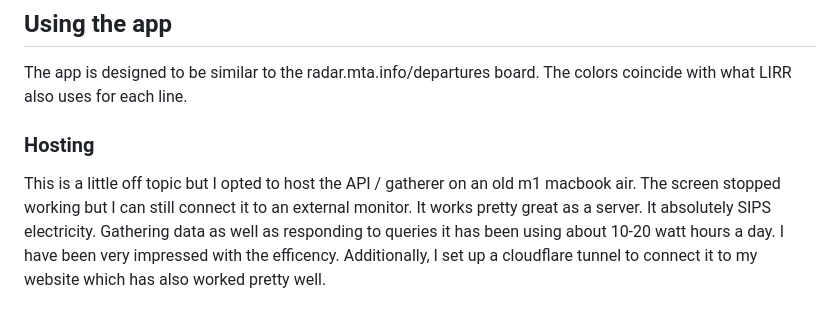
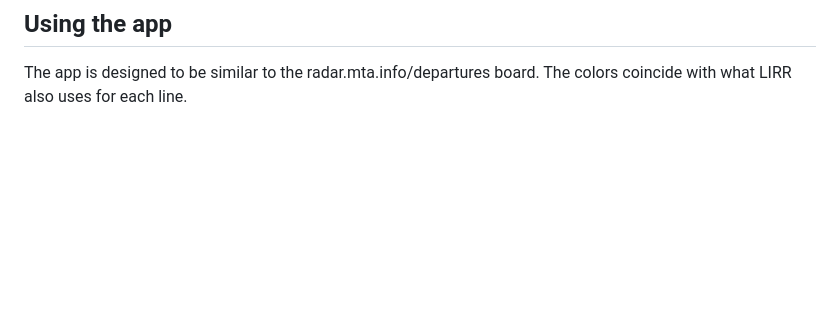
Before and after one commit to EmmettCatanese/TrackTrack, a Markdown page: README.md, the part around the change. Rendered like a GitHub page; blank space fills up the shorter version.

```diff
--- a/README.md
+++ b/README.md
@@ -24,7 +24,3 @@ Since everything is already in Python, I opted to utilize FastAPI. FastAPI isn't
 ## Using the app
 
 The app is designed to be similar to the radar.mta.info/departures board. The colors coincide with what LIRR also uses for each line.
-
-### Hosting
-
-This is a little off topic but I opted to host the API / gatherer on an old m1 macbook air. The screen stopped working but I can still connect it to an external monitor. It works pretty great as a server. It absolutely SIPS electricity. Gathering data as well as responding to queries it has been using about 10-20 watt hours a day. I have been very impressed with the efficency. Additionally, I set up a cloudflare tunnel to connect it to my website which has also worked pretty well.
```
